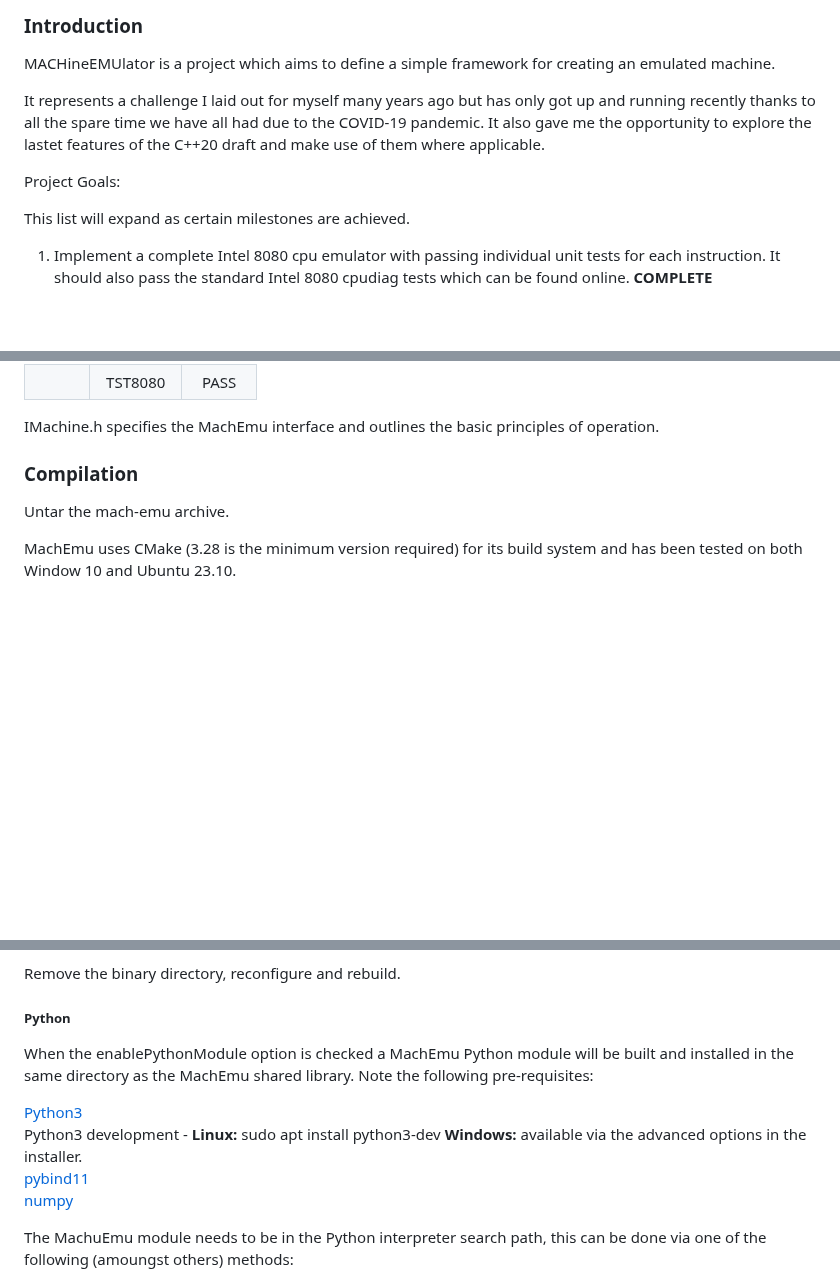
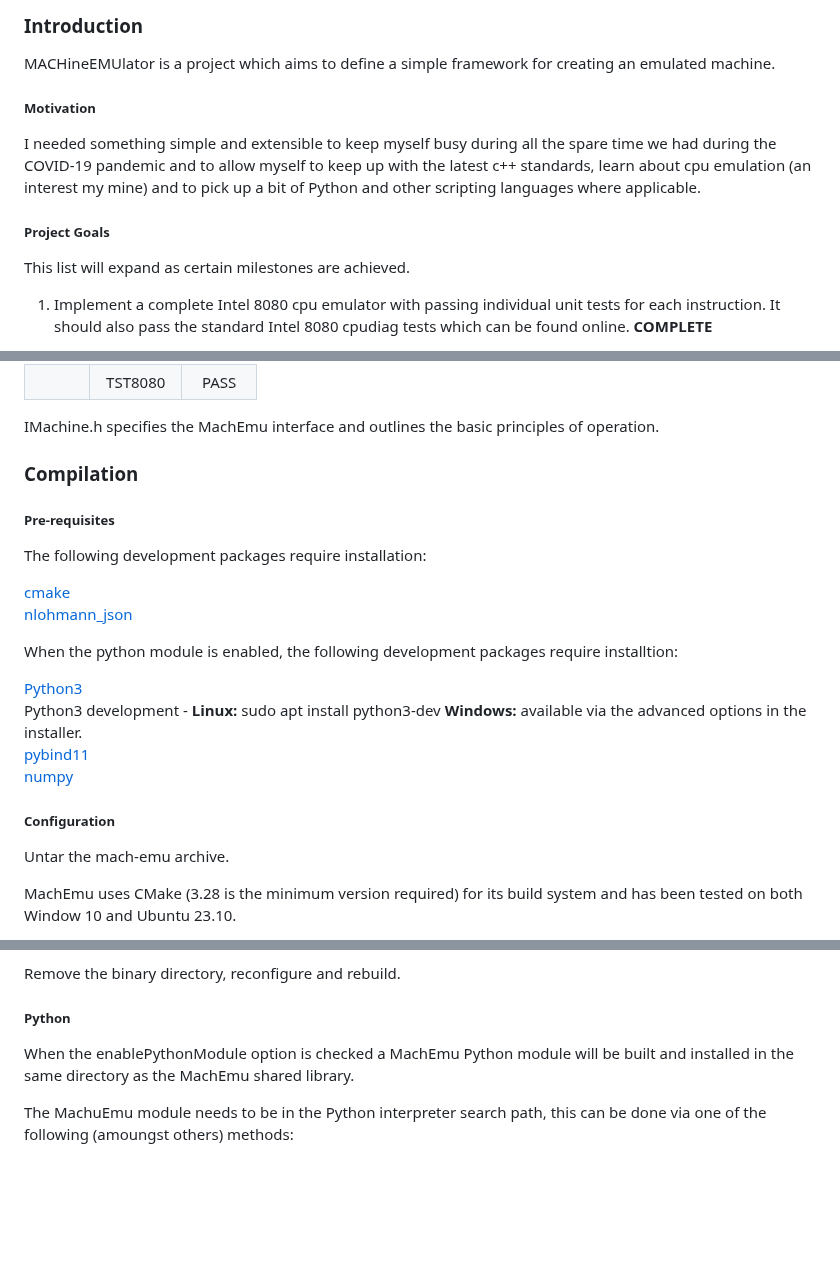
Before and after one commit to nbeddows/meen, a Markdown page: README.md, 3 parts joined by grey strips. Rendered like a GitHub page; blank space fills up the shorter version.

Commit message:
chore: update readme

```diff
--- a/README.md
+++ b/README.md
@@ -3,12 +3,13 @@
 
 MACHineEMUlator is a project which aims to define a simple framework for creating an emulated machine.
 
-It represents a challenge I laid out for myself many years ago but has only got up and running
-recently thanks to all the spare time we have all had due to the COVID-19 pandemic. It also gave
-me the opportunity to explore the lastet features of the C++20 draft and make use of them where
-applicable.
+##### Motivation
 
-Project Goals:
+I needed something simple and extensible to keep myself busy during all the spare time we had during the COVID-19 pandemic
+and to allow myself to keep up with the latest c++ standards, learn about cpu emulation (an interest my mine) and to pick up
+a bit of Python and other scripting languages where applicable.
+
+##### Project Goals
 
 This list will expand as certain milestones are achieved.
 
@@ -50,6 +51,22 @@ IMachine.h specifies the MachEmu interface and outlines the basic principles of
 
 ### Compilation
 
+##### Pre-requisites
+
+The following development packages require installation:
+
+[cmake](https://cmake.org/download/)<br>
+[nlohmann_json](https://github.com/nlohmann/json/releases)<br>
+
+When the python module is enabled, the following development packages require installtion:
+
+[Python3](https://www.python.org/downloads/windows/)<br>
+Python3 development - **Linux:** sudo apt install python3-dev **Windows:** available via the advanced options in the installer.<br>
+[pybind11](https://github.com/pybind/pybind11)<br>
+[numpy](https://github.com/numpy/numpy)<br>
+
+##### Configuration
+
 Untar the mach-emu archive.
 
 MachEmu uses CMake (3.28 is the minimum version required) for its build system and has been tested on both Window 10 and Ubuntu 23.10.
@@ -84,12 +101,7 @@ Remove the binary directory, reconfigure and rebuild.
 
 ##### Python
 
-When the enablePythonModule option is checked a MachEmu Python module will be built and installed in the same directory as the MachEmu shared library. Note the following pre-requisites:
-
-[Python3](https://www.python.org/downloads/windows/)<br>
-Python3 development - **Linux:** sudo apt install python3-dev **Windows:** available via the advanced options in the installer.<br>
-[pybind11](https://github.com/pybind/pybind11)<br>
-[numpy](https://github.com/numpy/numpy)<br>
+When the enablePythonModule option is checked a MachEmu Python module will be built and installed in the same directory as the MachEmu shared library.
 
 The MachuEmu module needs to be in the Python interpreter search path, this can be done via one of the following (amoungst others) methods:
 
```
